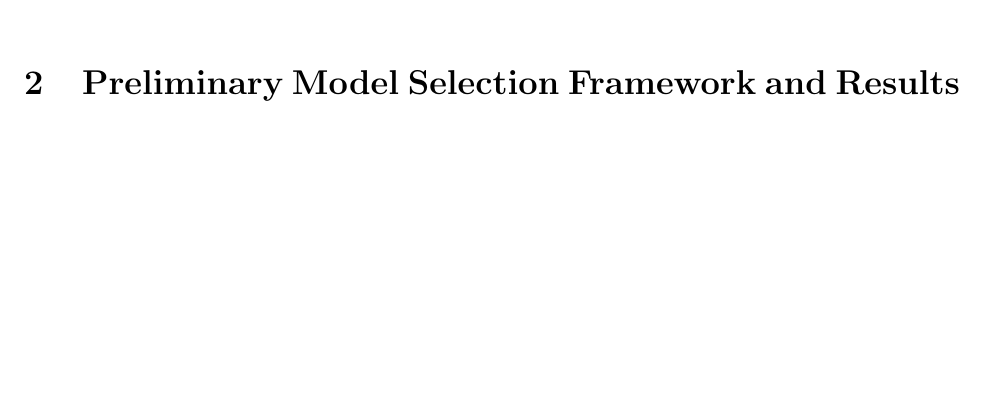
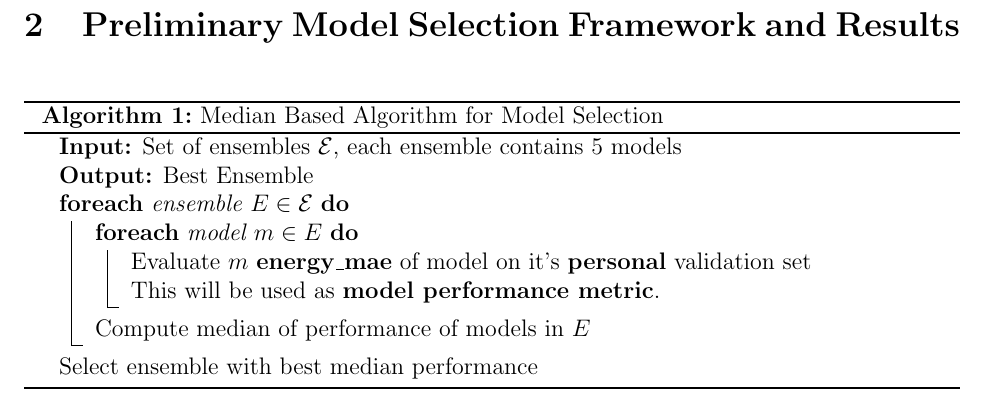
Before and after one commit to unknown-eps/discuss_project_overleaf, a LaTeX document (main.tex): part of the page before the commit and part of page 2 of 2 after it, cut so that both start at the same text, the shorter picture padded with empty space. Compiled offline with pdfLaTeX.

Commit message:
Made algorithm 1

```diff
--- a/main.tex
+++ b/main.tex
@@ -73,9 +73,22 @@ Our project can be understood with the following structure:
 }
 
 
+\newpage
+\section{Preliminary Model Selection Framework and Results}
+\begin{algorithm}[htbp]
+\caption{Median Based Algorithm for Model Selection}\label{alg:Median algorithm}
+\KwIn{Set of ensembles $\mathcal{E}$, each ensemble contains 5 models}
+\KwOut{Best Ensemble}
 
-\section{Preliminary Model Selection Framework and Results}
-
+\ForEach{ensemble $E \in \mathcal{E}$}{
+    \ForEach{model $m \in E$}{
+        Evaluate $m$ \textbf{energy\_mae} of model on it's   \textbf{personal} validation set\;
+        This will be used as \textbf{model performance metric}. \;
+    }
+    Compute median of performance of models in $E$\;
+}
+Select ensemble with best median performance\;
+\end{algorithm}
 
 
 
```
Also changed, not shown: examples.tex (+1 -1 lines).
